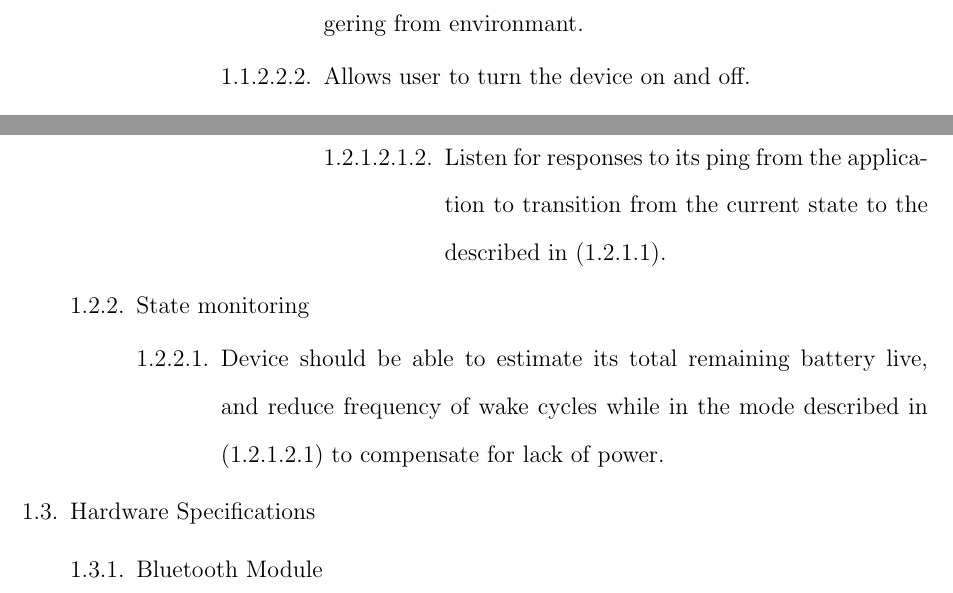
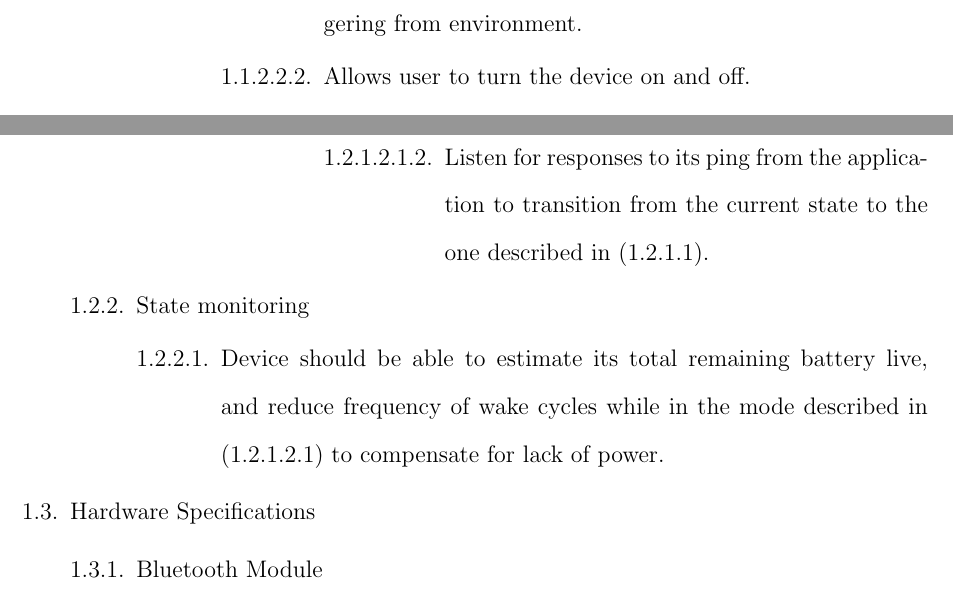
Before and after one commit to Elemnir/ece401_402, a LaTeX document (need_req_doc.tex): two parts of pages 4 and 5 of 8, joined at a grey line, cut so that both start at the same text. Compiled offline with pdfLaTeX.

Commit message:
Fixed some typos in the need/req writeup

```diff
--- a/need_req_doc.tex
+++ b/need_req_doc.tex
@@ -108,7 +108,7 @@
           \item Button
           \begin{packed_enum}
             \item Preferably conductive pad to minimize risk accidental
-                  triggering from environmant.
+                  triggering from environment.
             \item Allows user to turn the device on and off.
             \item Can facilitate registration of device with the application if
                   needed via alternate press method (double-press, long-press,
@@ -161,7 +161,7 @@
               \item Broadcast a ping containing its MAC address which the
                     application will listen for
               \item Listen for responses to its ping from the application to
-                    transition from the current state to the described in
+                    transition from the current state to the one described in
                     (1.2.1.1).
             \end{packed_enum}
           \end{packed_enum}
```
Also changed, not shown: need_req_doc.pdf.
